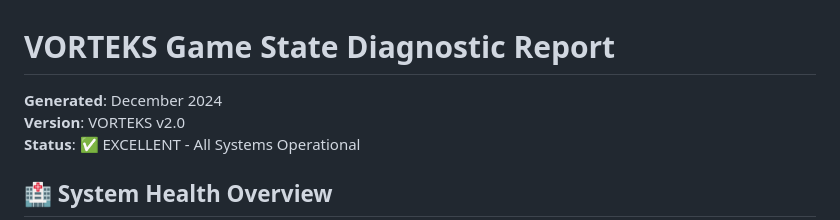
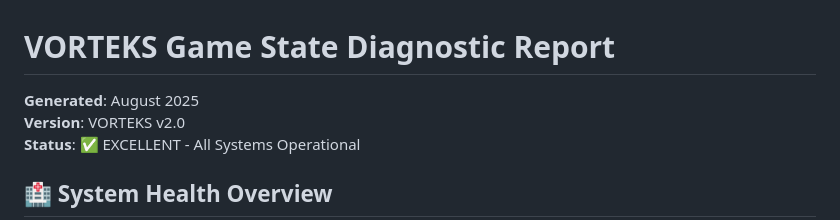
Before and after one commit to ZHines2/VORTEKS, a Markdown page: DIAGNOSTIC.md, the part around the change. Rendered like a GitHub page.

Commit message:
Update DIAGNOSTIC.md
update info

```diff
--- a/DIAGNOSTIC.md
+++ b/DIAGNOSTIC.md
@@ -1,5 +1,5 @@
 # VORTEKS Game State Diagnostic Report
-**Generated**: December 2024
+**Generated**: August 2025
 **Version**: VORTEKS v2.0
 **Status**: ✅ EXCELLENT - All Systems Operational
 
```
